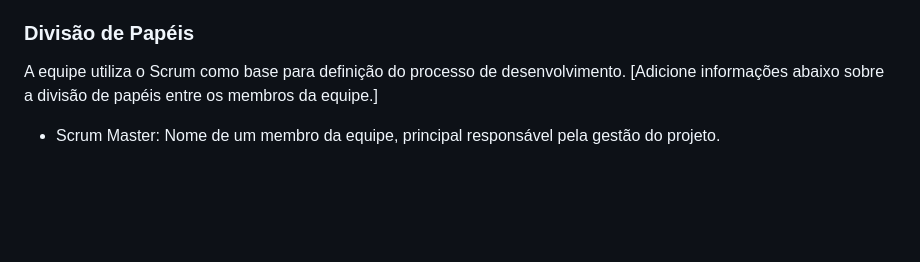
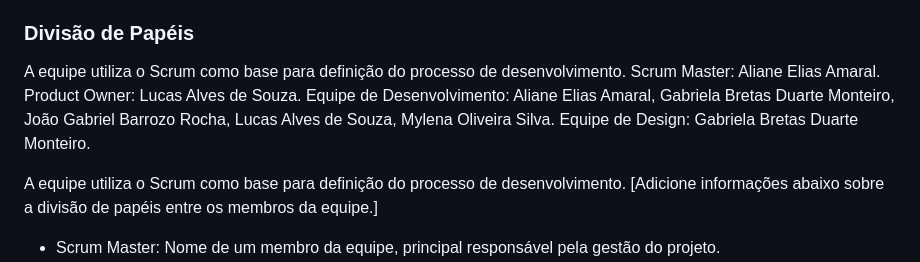
Before and after one commit to ICEI-PUC-Minas-PMV-ADS/pmv-ads-2023-2-e1-proj-web-t11-pvm-ads-2023-2-e1-colecoes, a Markdown page: documentos/03-Metodologia.md, the part around the change. GitHub-like rendering; blank space fills up the shorter version.

```diff
--- a/documentos/03-Metodologia.md
+++ b/documentos/03-Metodologia.md
@@ -10,6 +10,12 @@ A metodologia ágil escolhida para o desenvolvimento deste projeto foi o SCRUM,
 “visão clara dos resultados a entregar; ritmo e disciplina necessários à execução; definição de papéis e responsabilidades dos integrantes do projeto (Scrum Owner, Scrum Master e Team); empoderamento dos membros da equipe de projetos para atingir o desafio; conhecimento distribuído e compartilhado de forma colaborativa; ambiência favorável para crítica às ideias e não às pessoas.”
 
 ### Divisão de Papéis
+
+A equipe utiliza o Scrum como base para definição do processo de desenvolvimento.
+Scrum Master: Aliane Elias Amaral.
+Product Owner: Lucas Alves de Souza.
+Equipe de Desenvolvimento: Aliane Elias Amaral, Gabriela Bretas Duarte Monteiro, João Gabriel Barrozo Rocha, Lucas Alves de Souza, Mylena Oliveira Silva.
+Equipe de Design: Gabriela Bretas Duarte Monteiro.
 
 A equipe utiliza o Scrum como base para definição do processo de desenvolvimento.
 [Adicione informações abaixo sobre a divisão de papéis entre os membros da equipe.]
```
